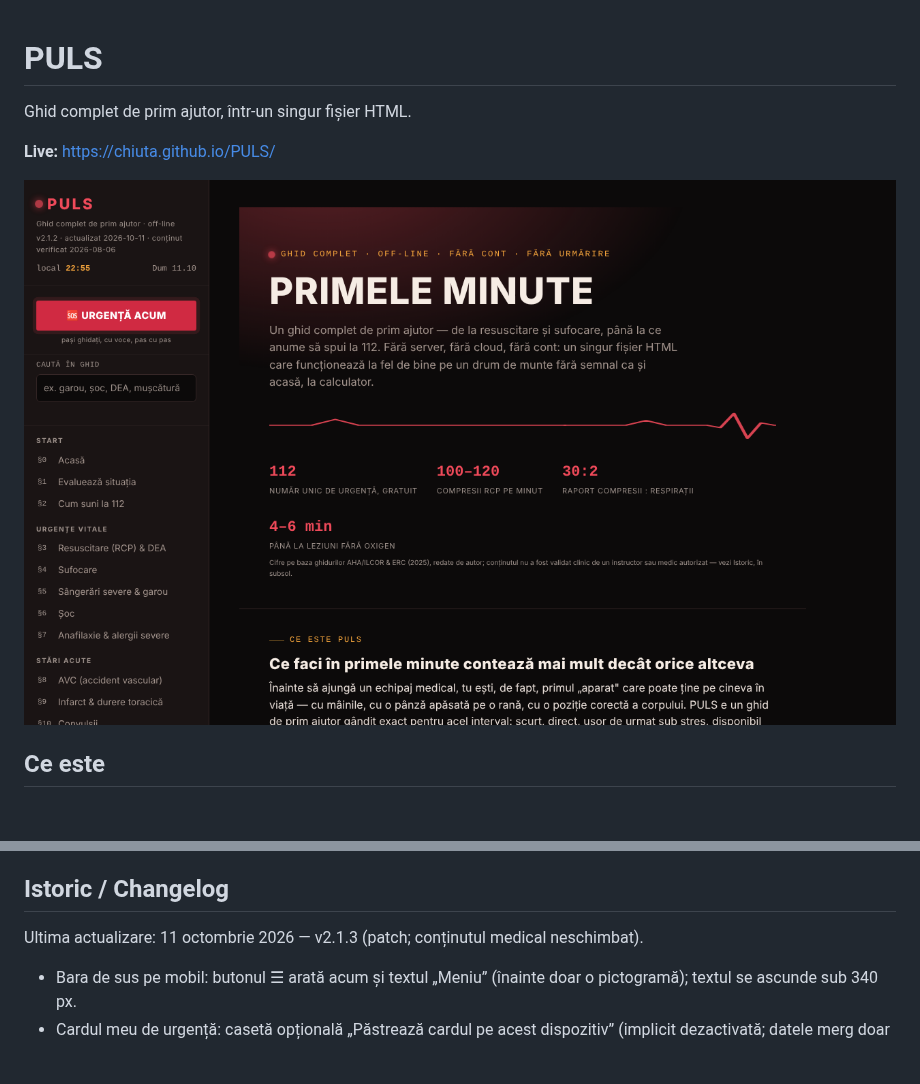
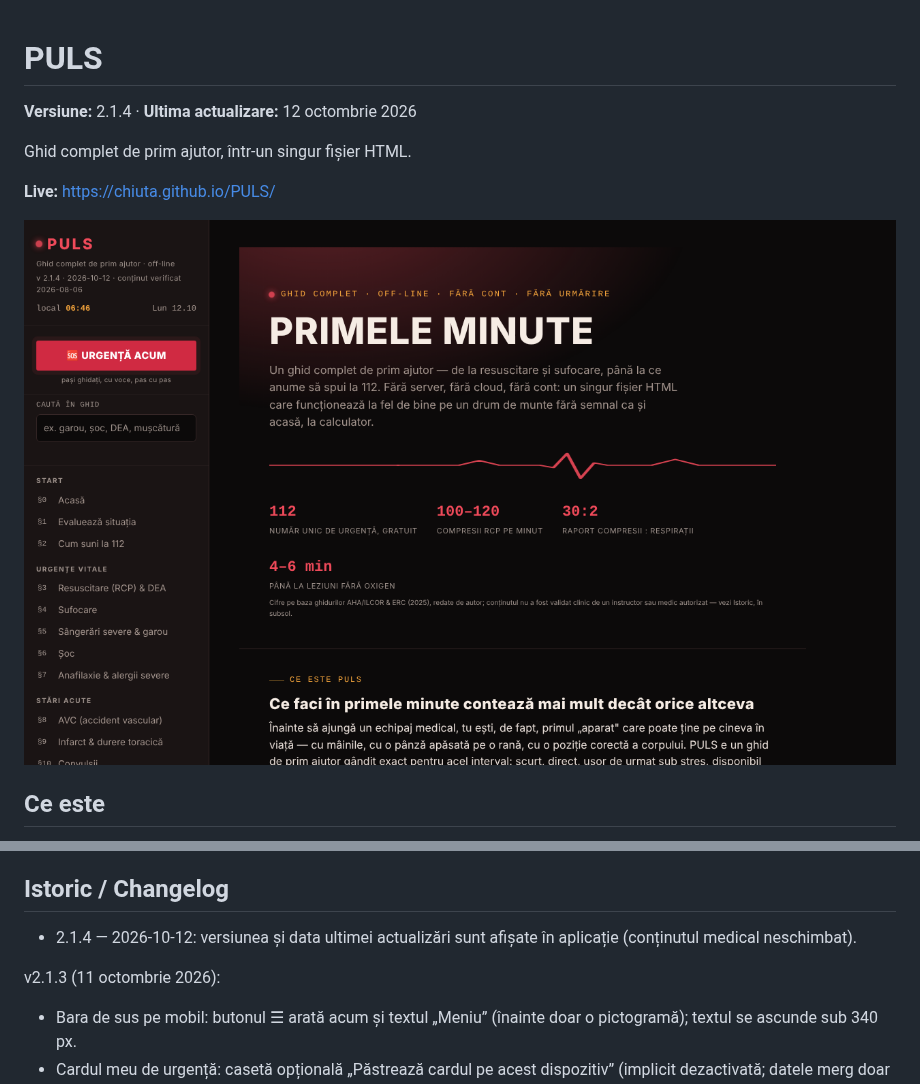
Before and after one commit to chiuta/PULS, a Markdown page: README.md, 2 parts joined by grey strips. Rendered like a GitHub page; pictures changed too: screenshot.png; blank space fills up the shorter version.

```diff
--- a/README.md
+++ b/README.md
@@ -1,4 +1,6 @@
 # PULS
+
+**Versiune:** 2.1.4 · **Ultima actualizare:** 12 octombrie 2026
 
 Ghid complet de prim ajutor, într-un singur fișier HTML.
 
@@ -51,7 +53,9 @@ Audit: 2026-10-10 — verificat cu Playwright și axe-core (WCAG 2.1 AA, ambele
 
 ## Istoric / Changelog
 
-Ultima actualizare: 11 octombrie 2026 — v2.1.3 (patch; conținutul medical neschimbat).
+- 2.1.4 — 2026-10-12: versiunea și data ultimei actualizări sunt afișate în aplicație (conținutul medical neschimbat).
+
+v2.1.3 (11 octombrie 2026):
 - Bara de sus pe mobil: butonul ☰ arată acum și textul „Meniu” (înainte doar o pictogramă); textul se ascunde sub 340 px.
 - Cardul meu de urgență: casetă opțională „Păstrează cardul pe acest dispozitiv” (implicit dezactivată; datele merg doar în `localStorage` al acestui browser, cu avertisment pentru dispozitive comune; debifarea șterge copia) și buton „Șterge cardul”. Fără bifă, cardul rămâne doar în memorie, ca până acum; exportul/importul `.json` neschimbat.
 - Hash-urile CSP recalculate; axe-core = 0 violări la 1280 și 360 px.
```
Also changed, not shown: 1 other file.
